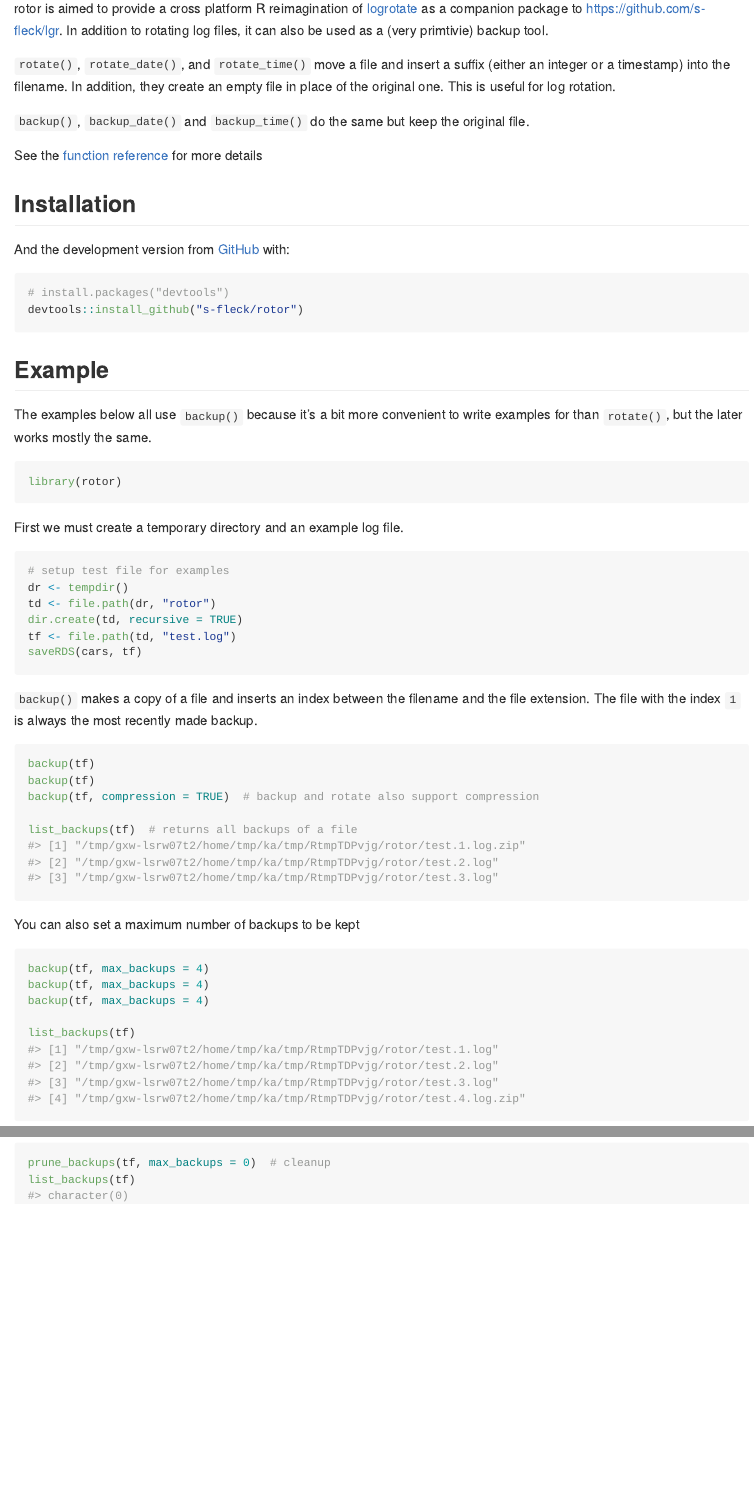
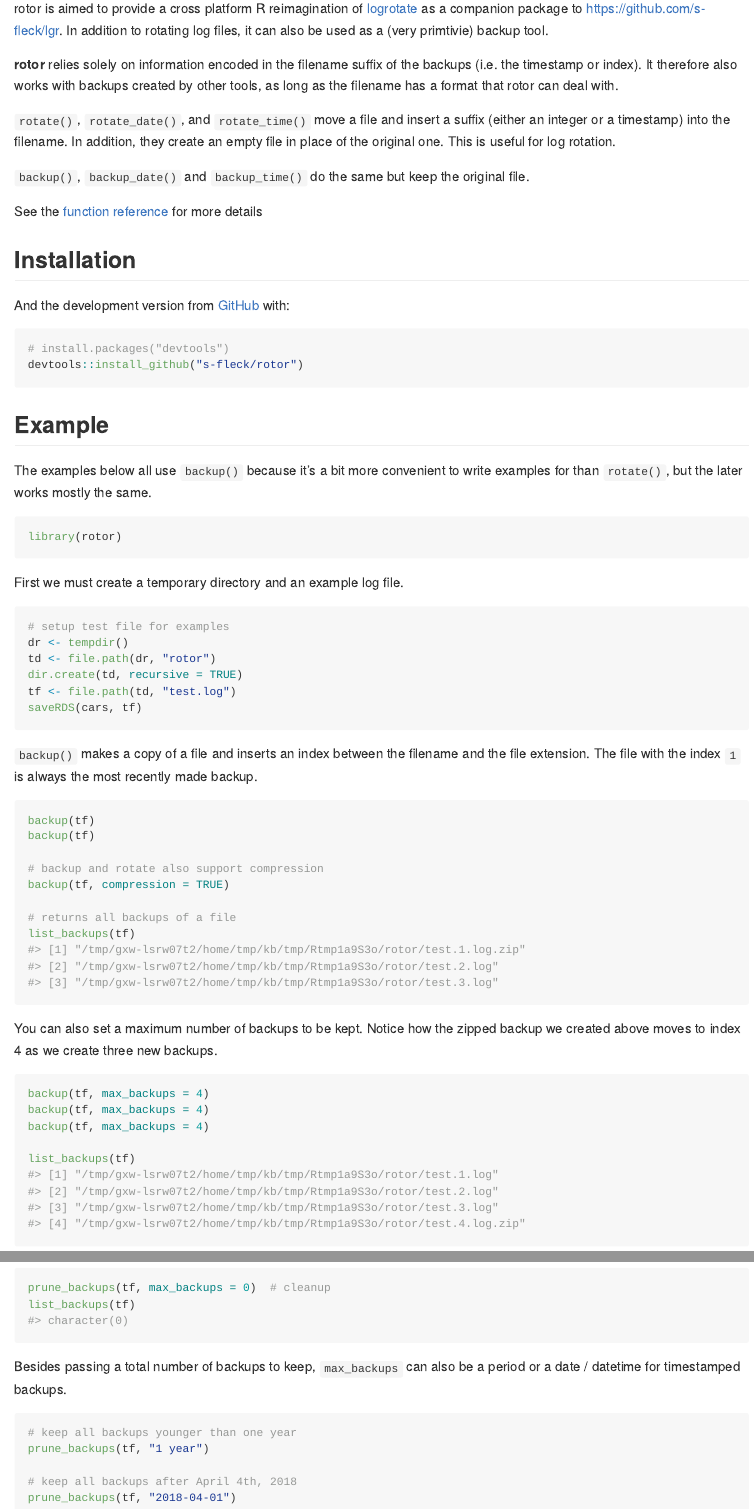
Before and after one commit to s-fleck/rotor, an R Markdown document (README.Rmd): the page in a window 1100 px wide, from 110 px down, and a second part further down, joined at a grey line. Rendered offline with R 4.5, knitr and Pandoc, with nearby package versions; badge pictures from the web are left out.

Commit message:
rebuilt pkgdown, added missing Suggest to withr, better README

````diff
--- a/README.Rmd
+++ b/README.Rmd
@@ -24,6 +24,11 @@ rotor is aimed to provide a cross platform R reimagination of
 https://github.com/s-fleck/lgr. In addition to rotating log files, it can also
 be used as a (very primtivie) backup tool.
 
+**rotor** relies solely on information encoded in the filename suffix of the
+backups (i.e. the timestamp or index). It therefore also works with backups
+created by other tools, as long as the filename has a format that rotor can deal
+with.
+
 `rotate()`, `rotate_date()`, and `rotate_time()` move a file and insert a
 suffix (either an integer or a timestamp) into the filename. In addition, they
 create an empty file in place of the original one. This is useful for log
@@ -71,19 +74,22 @@ tf <- file.path(td, "test.log")
 saveRDS(cars, tf)
 ```
 
-
 `backup()` makes a copy of a file and inserts an index between the filename
 and the file extension. The file with the index `1` is always the most recently
 made backup.
 ```{r index, collapse=TRUE}
 backup(tf)
 backup(tf)
-backup(tf, compression = TRUE)  # backup and rotate also support compression
 
-list_backups(tf)  # returns all backups of a file
+# backup and rotate also support compression
+backup(tf, compression = TRUE)
+
+# returns all backups of a file
+list_backups(tf)
 ```
 
-You can also set a maximum number of backups to be kept
+You can also set a maximum number of backups to be kept. Notice how the zipped
+backup we created above moves to index 4 as we create three new backups.
 ```{r}
 backup(tf, max_backups = 4)
 backup(tf, max_backups = 4)
@@ -111,6 +118,18 @@ prune_backups(tf, max_backups = 0)  # cleanup
 list_backups(tf)
 ```
 
+Besides passing a total number of backups to keep, `max_backups` can also be
+a period or a date / datetime for timestamped backups.
+```{r eval = FALSE}
+# keep all backups younger than one year
+prune_backups(tf, "1 year")
+
+# keep all backups after April 4th, 2018
+prune_backups(tf, "2018-04-01")
+```
+
+
+
 ```{r cleanup, include = FALSE}
 unlink(td, recursive = TRUE)
 if (!length(list.files(dr))) unlink(dr, recursive = TRUE)
--- /dev/null
+++ b/_pkgdown.yml
@@ -0,0 +1 @@
+destination: docs
````
Also changed, not shown: README.md, README.Rmd (15 more changed lines), 7 other files.
